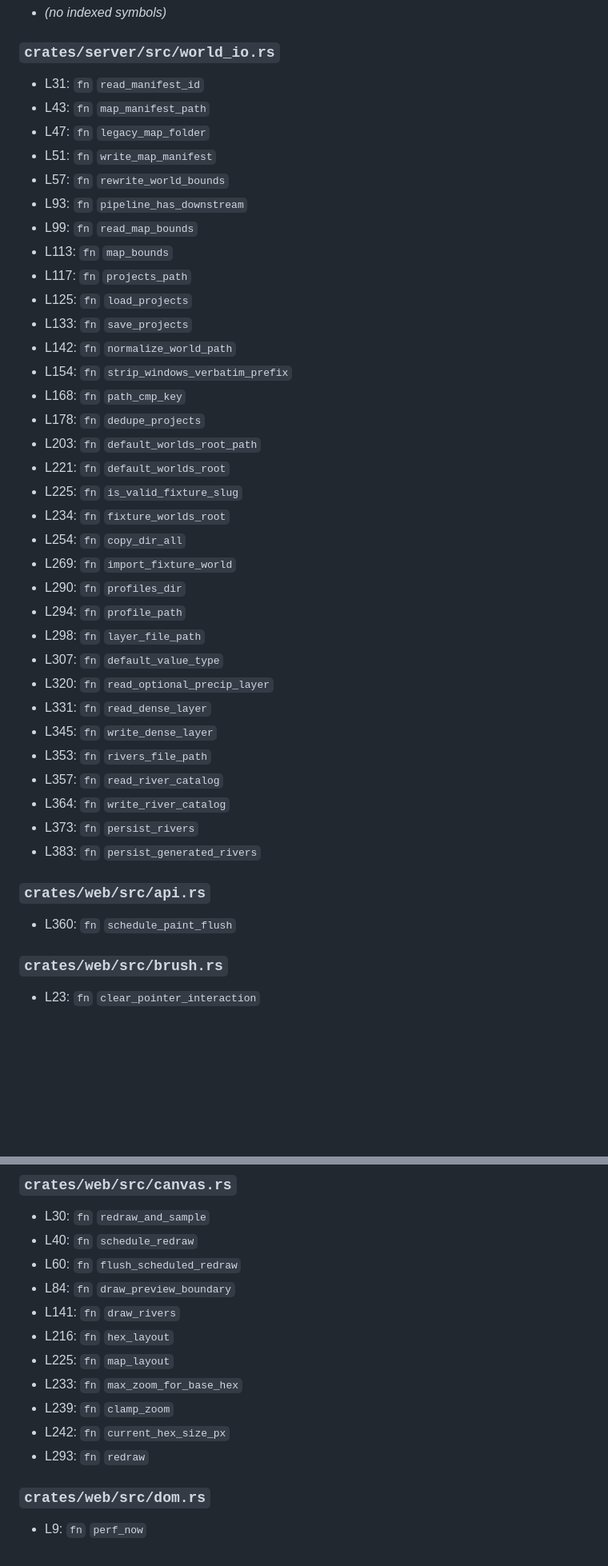
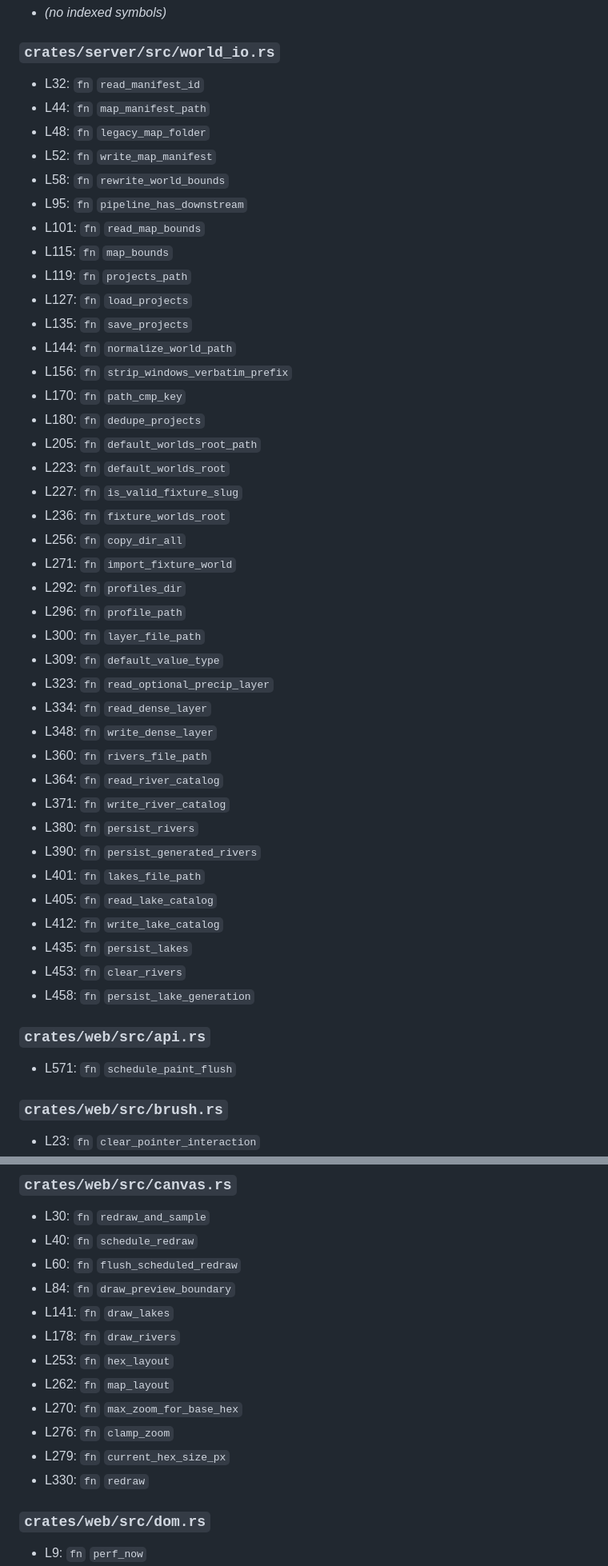
Before and after one commit to plutork/MAPKEEPER, a Markdown page: docs/CODEMAP.md, 2 parts joined by grey strips. Shown at 80% size. GitHub-like rendering; blank space fills up the shorter version.

```diff
--- a/docs/CODEMAP.md
+++ b/docs/CODEMAP.md
@@ -394,42 +439,48 @@ Symbols include public modules/types/functions and impl blocks.
 - _(no indexed symbols)_
 
 ### `crates/server/src/world_io.rs`
-- L31: `fn` `read_manifest_id`
-- L43: `fn` `map_manifest_path`
-- L47: `fn` `legacy_map_folder`
-- L51: `fn` `write_map_manifest`
-- L57: `fn` `rewrite_world_bounds`
-- L93: `fn` `pipeline_has_downstream`
-- L99: `fn` `read_map_bounds`
-- L113: `fn` `map_bounds`
-- L117: `fn` `projects_path`
-- L125: `fn` `load_projects`
-- L133: `fn` `save_projects`
-- L142: `fn` `normalize_world_path`
-- L154: `fn` `strip_windows_verbatim_prefix`
-- L168: `fn` `path_cmp_key`
-- L178: `fn` `dedupe_projects`
-- L203: `fn` `default_worlds_root_path`
-- L221: `fn` `default_worlds_root`
-- L225: `fn` `is_valid_fixture_slug`
-- L234: `fn` `fixture_worlds_root`
-- L254: `fn` `copy_dir_all`
-- L269: `fn` `import_fixture_world`
-- L290: `fn` `profiles_dir`
-- L294: `fn` `profile_path`
-- L298: `fn` `layer_file_path`
-- L307: `fn` `default_value_type`
-- L320: `fn` `read_optional_precip_layer`
-- L331: `fn` `read_dense_layer`
-- L345: `fn` `write_dense_layer`
-- L353: `fn` `rivers_file_path`
-- L357: `fn` `read_river_catalog`
-- L364: `fn` `write_river_catalog`
-- L373: `fn` `persist_rivers`
-- L383: `fn` `persist_generated_rivers`
+- L32: `fn` `read_manifest_id`
+- L44: `fn` `map_manifest_path`
+- L48: `fn` `legacy_map_folder`
+- L52: `fn` `write_map_manifest`
+- L58: `fn` `rewrite_world_bounds`
+- L95: `fn` `pipeline_has_downstream`
+- L101: `fn` `read_map_bounds`
+- L115: `fn` `map_bounds`
+- L119: `fn` `projects_path`
+- L127: `fn` `load_projects`
+- L135: `fn` `save_projects`
+- L144: `fn` `normalize_world_path`
+- L156: `fn` `strip_windows_verbatim_prefix`
+- L170: `fn` `path_cmp_key`
+- L180: `fn` `dedupe_projects`
+- L205: `fn` `default_worlds_root_path`
+- L223: `fn` `default_worlds_root`
+- L227: `fn` `is_valid_fixture_slug`
+- L236: `fn` `fixture_worlds_root`
+- L256: `fn` `copy_dir_all`
+- L271: `fn` `import_fixture_world`
+- L292: `fn` `profiles_dir`
+- L296: `fn` `profile_path`
+- L300: `fn` `layer_file_path`
+- L309: `fn` `default_value_type`
+- L323: `fn` `read_optional_precip_layer`
+- L334: `fn` `read_dense_layer`
+- L348: `fn` `write_dense_layer`
+- L360: `fn` `rivers_file_path`
+- L364: `fn` `read_river_catalog`
+- L371: `fn` `write_river_catalog`
+- L380: `fn` `persist_rivers`
+- L390: `fn` `persist_generated_rivers`
+- L401: `fn` `lakes_file_path`
+- L405: `fn` `read_lake_catalog`
+- L412: `fn` `write_lake_catalog`
+- L435: `fn` `persist_lakes`
+- L453: `fn` `clear_rivers`
+- L458: `fn` `persist_lake_generation`
 
 ### `crates/web/src/api.rs`
-- L360: `fn` `schedule_paint_flush`
+- L571: `fn` `schedule_paint_flush`
 
 ### `crates/web/src/brush.rs`
 - L23: `fn` `clear_pointer_interaction`
@@ -463,13 +514,14 @@ Symbols include public modules/types/functions and impl blocks.
 - L40: `fn` `schedule_redraw`
 - L60: `fn` `flush_scheduled_redraw`
 - L84: `fn` `draw_preview_boundary`
-- L141: `fn` `draw_rivers`
-- L216: `fn` `hex_layout`
-- L225: `fn` `map_layout`
-- L233: `fn` `max_zoom_for_base_hex`
-- L239: `fn` `clamp_zoom`
-- L242: `fn` `current_hex_size_px`
-- L293: `fn` `redraw`
+- L141: `fn` `draw_lakes`
+- L178: `fn` `draw_rivers`
+- L253: `fn` `hex_layout`
+- L262: `fn` `map_layout`
+- L270: `fn` `max_zoom_for_base_hex`
+- L276: `fn` `clamp_zoom`
+- L279: `fn` `current_hex_size_px`
+- L330: `fn` `redraw`
 
 ### `crates/web/src/dom.rs`
 - L9: `fn` `perf_now`
```
Also changed, not shown: other parts of docs/CODEMAP.md (+149 -93 lines).
